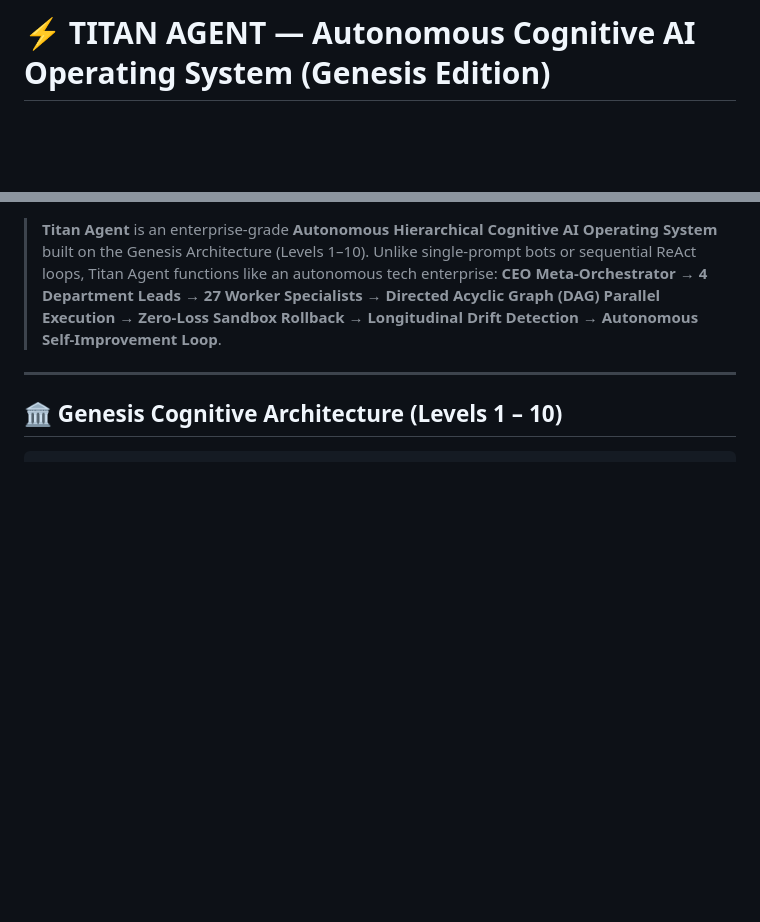
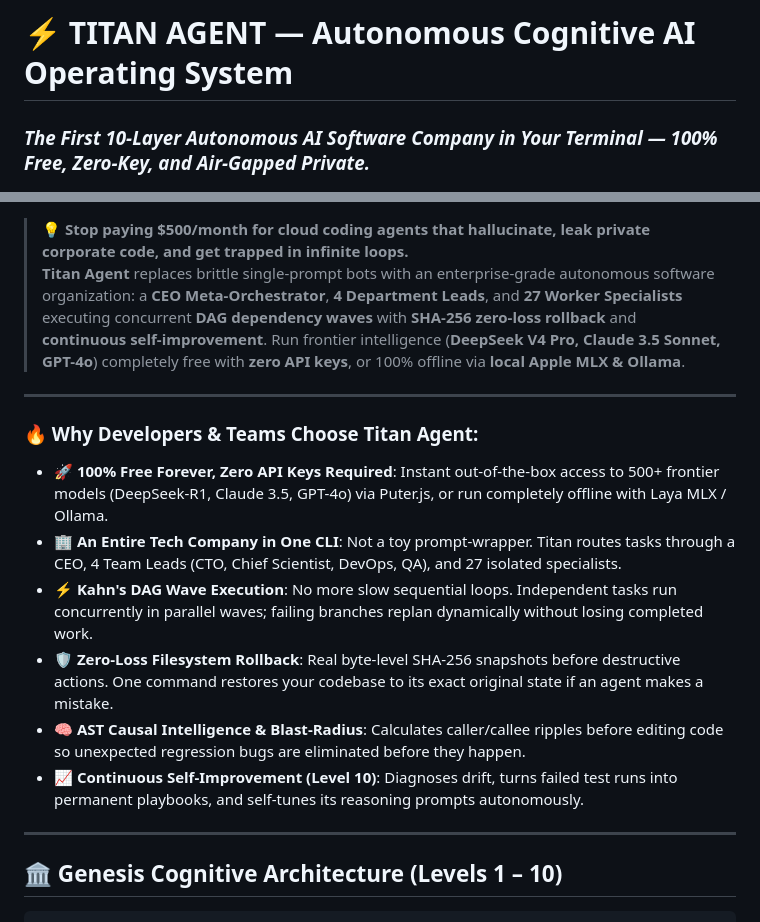
Before and after one commit to kapitan00000978-sketch/Titan-agent-, a Markdown page: README.md, 2 parts joined by grey strips. Rendered like a GitHub page; blank space fills up the shorter version.

Commit message:
docs: add captivating hero banner, badges and high-impact value hooks

```diff
--- a/README.md
+++ b/README.md
@@ -1,4 +1,5 @@
-# ⚡ TITAN AGENT — Autonomous Cognitive AI Operating System (Genesis Edition)
+# ⚡ TITAN AGENT — Autonomous Cognitive AI Operating System
+### *The First 10-Layer Autonomous AI Software Company in Your Terminal — 100% Free, Zero-Key, and Air-Gapped Private.*
 
 [![CI - Test Suite](https://img.shields.io/badge/Test%20Suite-600%20Passed%20%7C%200%20Failures-brightgreen.svg)](https://github.com/kapitan00000978-sketch/Titan-agent-)
 [![Python Version](https://img.shields.io/badge/Python-3.11%20%7C%203.12-blue.svg)](https://www.python.org/)
@@ -6,6 +8,17 @@
 [![License: MIT](https://img.shields.io/badge/License-MIT-yellow.svg)](LICENSE)
 
-> **Titan Agent** is an enterprise-grade **Autonomous Hierarchical Cognitive AI Operating System** built on the Genesis Architecture (Levels 1–10). Unlike single-prompt bots or sequential ReAct loops, Titan Agent functions like an autonomous tech enterprise: **CEO Meta-Orchestrator → 4 Department Leads → 27 Worker Specialists → Directed Acyclic Graph (DAG) Parallel Execution → Zero-Loss Sandbox Rollback → Longitudinal Drift Detection → Autonomous Self-Improvement Loop**.
+> 💡 **Stop paying $500/month for cloud coding agents that hallucinate, leak private corporate code, and get trapped in infinite loops.**
+> **Titan Agent** replaces brittle single-prompt bots with an enterprise-grade autonomous software organization: a **CEO Meta-Orchestrator**, **4 Department Leads**, and **27 Worker Specialists** executing concurrent **DAG dependency waves** with **SHA-256 zero-loss rollback** and **continuous self-improvement**. Run frontier intelligence (**DeepSeek V4 Pro, Claude 3.5 Sonnet, GPT-4o**) completely free with **zero API keys**, or 100% offline via **local Apple MLX & Ollama**.
+
+---
+
+### 🔥 Why Developers & Teams Choose Titan Agent:
+- 🚀 **100% Free Forever, Zero API Keys Required**: Instant out-of-the-box access to 500+ frontier models (DeepSeek-R1, Claude 3.5, GPT-4o) via Puter.js, or run completely offline with Laya MLX / Ollama.
+- 🏢 **An Entire Tech Company in One CLI**: Not a toy prompt-wrapper. Titan routes tasks through a CEO, 4 Team Leads (CTO, Chief Scientist, DevOps, QA), and 27 isolated specialists.
+- ⚡ **Kahn's DAG Wave Execution**: No more slow sequential loops. Independent tasks run concurrently in parallel waves; failing branches replan dynamically without losing completed work.
+- 🛡️ **Zero-Loss Filesystem Rollback**: Real byte-level SHA-256 snapshots before destructive actions. One command restores your codebase to its exact original state if an agent makes a mistake.
+- 🧠 **AST Causal Intelligence & Blast-Radius**: Calculates caller/callee ripples before editing code so unexpected regression bugs are eliminated before they happen.
+- 📈 **Continuous Self-Improvement (Level 10)**: Diagnoses drift, turns failed test runs into permanent playbooks, and self-tunes its reasoning prompts autonomously.
 
 ---
 
```
Also changed, not shown: other parts of README.md (+1 -0 lines).
